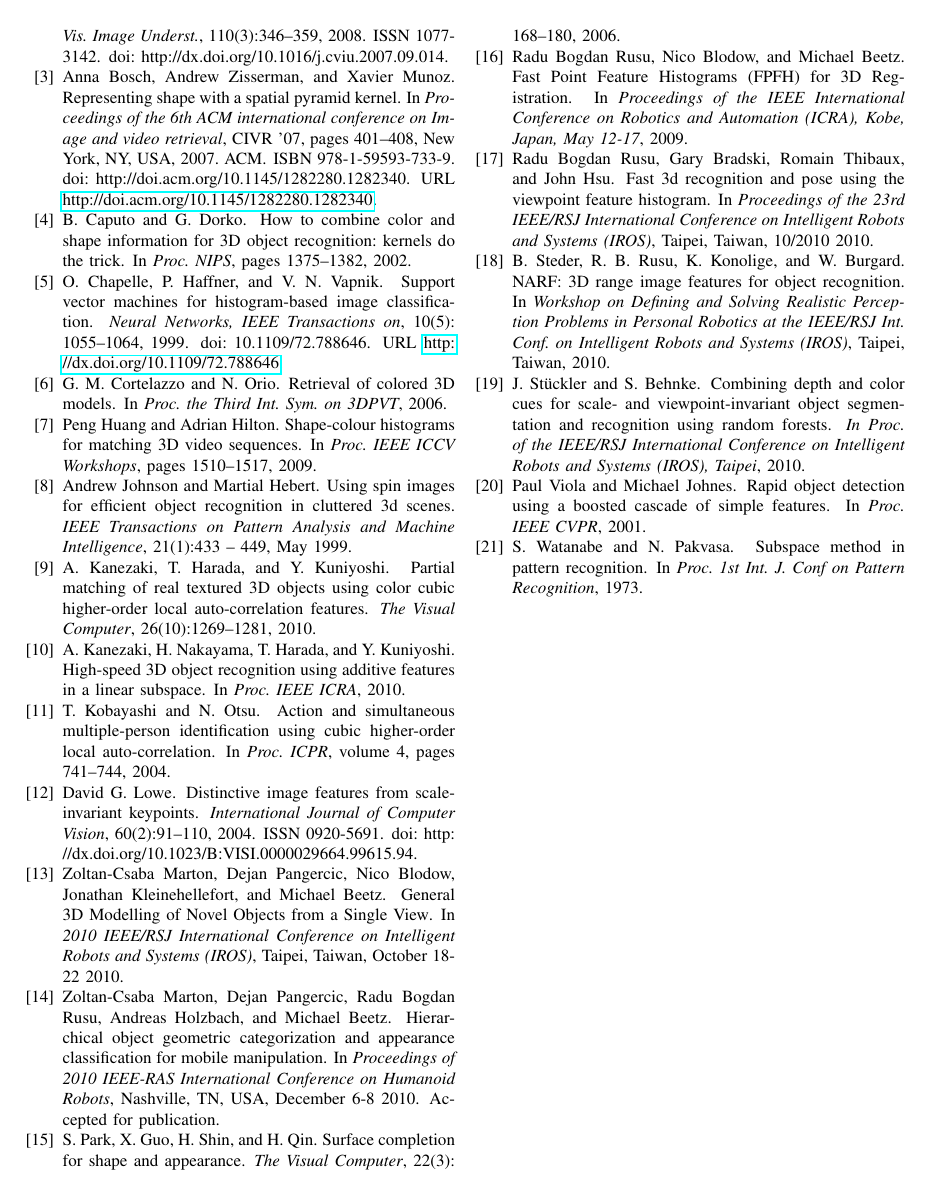
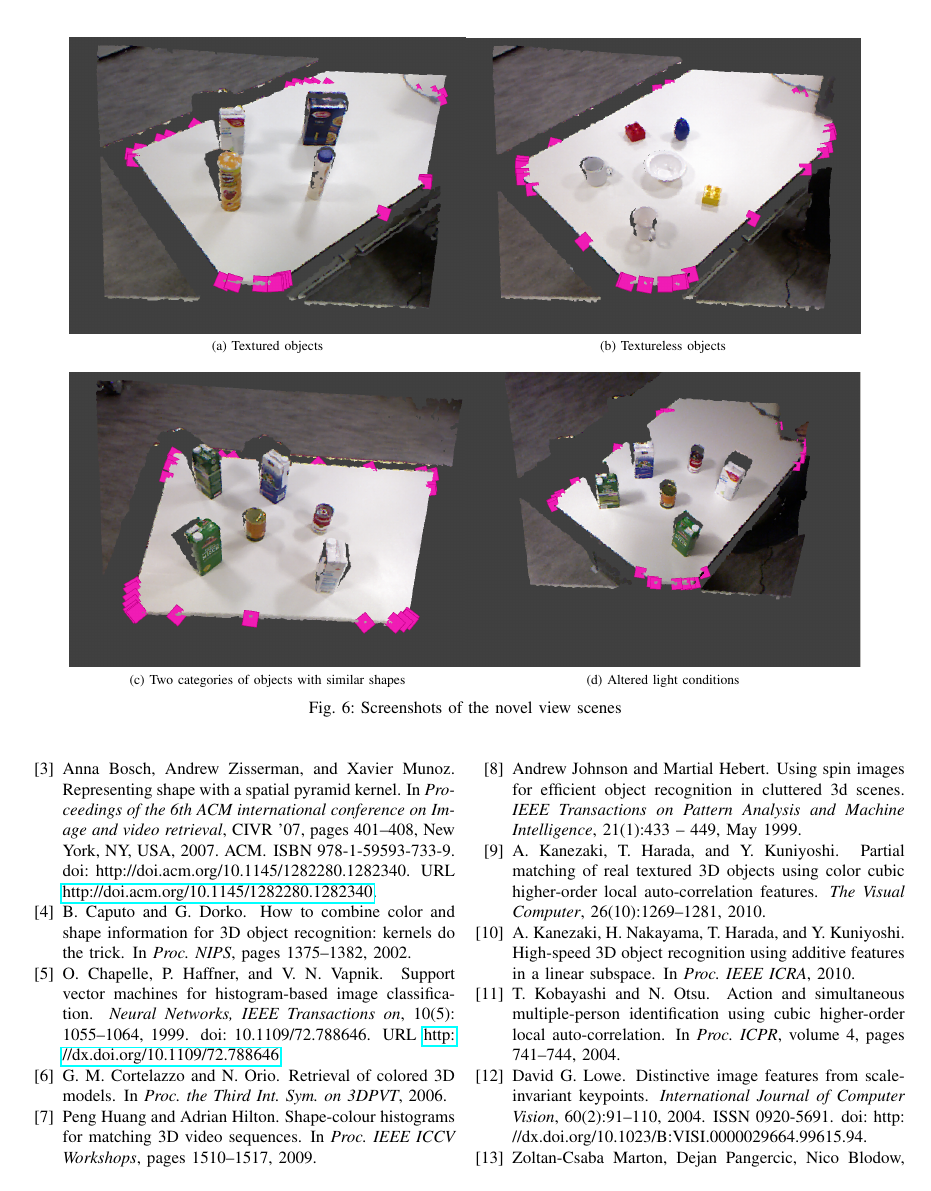
Before and after one commit to dejanpan/color-chlac-grsd, a LaTeX paper (color_chlac_grsd.tex): page 7 of 7 before the commit and page 7 of 8 after it. Compiled offline with pdfLaTeX.

Commit message:
included screenshots of novel views

```diff
--- a/color_chlac_grsd.tex
+++ b/color_chlac_grsd.tex
@@ -4,7 +4,6 @@
 \usepackage{tweaklist}
 \usepackage{xspace}
 \usepackage{graphicx}
-\usepackage{subfigure}
 \usepackage{tabularx}
 \usepackage{amsmath}
 \usepackage{amssymb}
@@ -12,6 +11,7 @@
 \usepackage{bm}
 \usepackage{color}
 \usepackage{colortbl}
+\usepackage{subfig}
 
 \def\cH{\mathcal{H}}
 \def\cL{\mathcal{L}}
@@ -640,17 +640,15 @@ In this work, we set $h$ to the minimum value of the occupied voxel number in th
 
 \todo{Asako: description for the results}
 
-
-% \begin{figure}[htb!]
-%   \begin{center}
-%     \includegraphics[width=.45\columnwidth]{figures/colorCHLAC/detection7.png}
-%     \includegraphics[width=.45\columnwidth]{figures/colorCHLAC/detection5.png} \\
-%     \includegraphics[width=.9\columnwidth]{figures/colorCHLAC/detection2.png}
-%     \caption{An example of the detection of tetrahedral package of milk.}
-%     \label{fig:milk_testing}
-%   \end{center}
-% \end{figure}
-
+\begin{figure*}[htb!]
+  \centering
+  \subfloat[Textured objects]{\label{fig:textured}\includegraphics[width=.45\textwidth]{figures/novel_view_scenes/text_view2.png}}
+  \subfloat[Textureless objects]{\label{fig:textureless}\includegraphics[width=.45\textwidth]{figures/novel_view_scenes/textureless_view2.png}}\\
+  \subfloat[Two categories of objects with similar shapes]{\label{fig:similar_shapes}\includegraphics[width=.45\textwidth]{figures/novel_view_scenes/similar_shape_view1.png}}
+  \subfloat[Altered light conditions]{\label{fig:light}\includegraphics[width=.45\textwidth]{figures/novel_view_scenes/diff_light_view2.png}}
+ \caption{Screenshots of the novel view scenes}
+ \label{fig:novel_views}
+\end{figure*}
 
 \section{Conclusions and Future Work}
 \label{sec:conclusion}
```
Also changed, not shown: color_chlac_grsd.tex (1 more changed lines).
